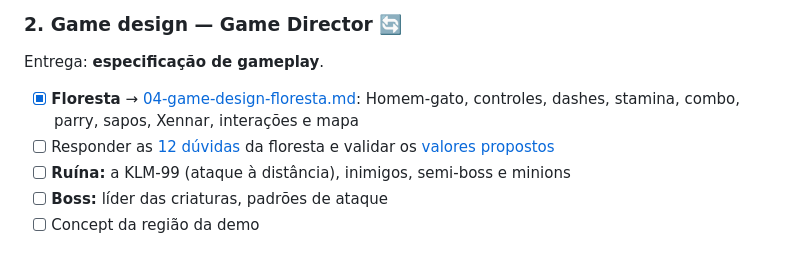
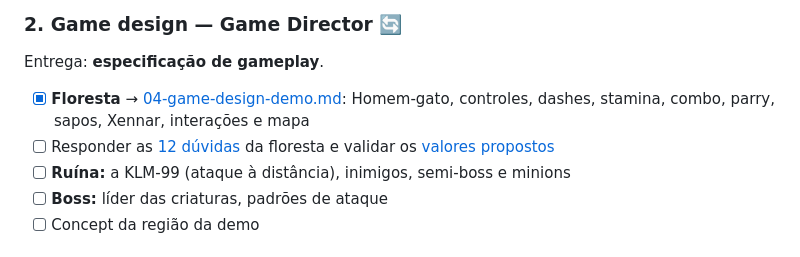
Before and after one commit to V-bit69/Game-Development, a Markdown page: docs/03-roadmap.md, the part around the change. GitHub-like rendering.

Commit message:
Update game design tasks for demo version

```diff
--- a/docs/03-roadmap.md
+++ b/docs/03-roadmap.md
@@ -37,8 +37,8 @@ Documento vivo: atualizar o status a cada entrega.
 
 ### 2. Game design — Game Director 🔄
 Entrega: **especificação de gameplay**.
-- [x] **Floresta** → [04-game-design-floresta.md](04-game-design-floresta.md): Homem-gato, controles, dashes, stamina, combo, parry, sapos, Xennar, interações e mapa
-- [ ] Responder as [12 dúvidas](04-game-design-floresta.md#50-dúvidas-em-aberto) da floresta e validar os [valores propostos](04-game-design-floresta.md#49-valores-propostos-pelo-desenvolvimento)
+- [x] **Floresta** → [04-game-design-demo.md](04-game-design-demo.md): Homem-gato, controles, dashes, stamina, combo, parry, sapos, Xennar, interações e mapa
+- [ ] Responder as [12 dúvidas](04-game-design-demo.md#50-dúvidas-em-aberto) da floresta e validar os [valores propostos](04-game-design-demo.md#49-valores-propostos-pelo-desenvolvimento)
 - [ ] **Ruína:** a KLM-99 (ataque à distância), inimigos, semi-boss e minions
 - [ ] **Boss:** líder das criaturas, padrões de ataque
 - [ ] Concept da região da demo
```
